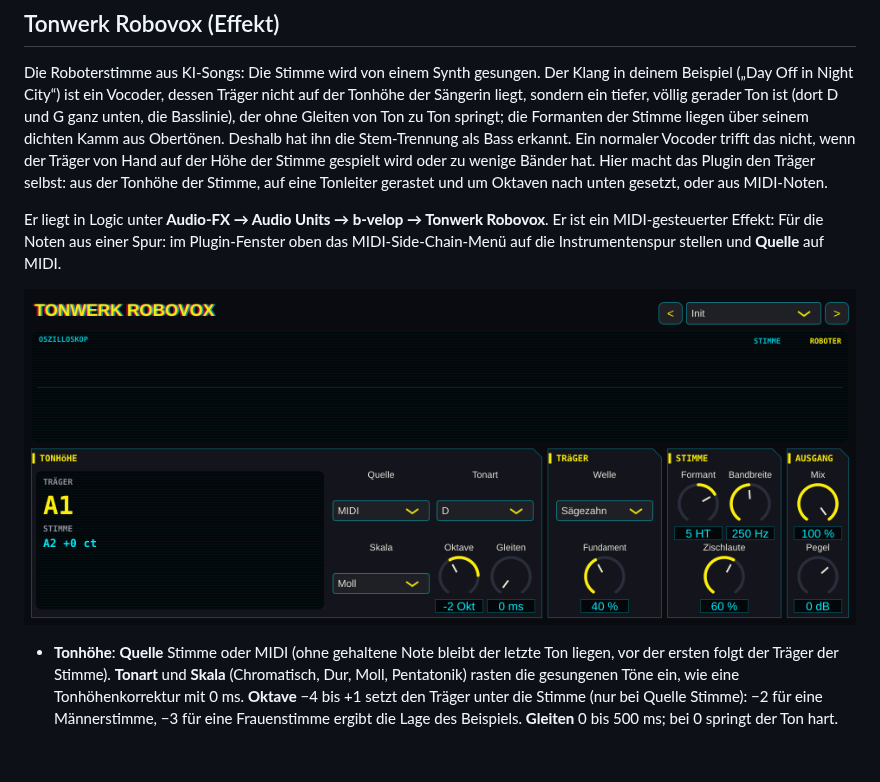
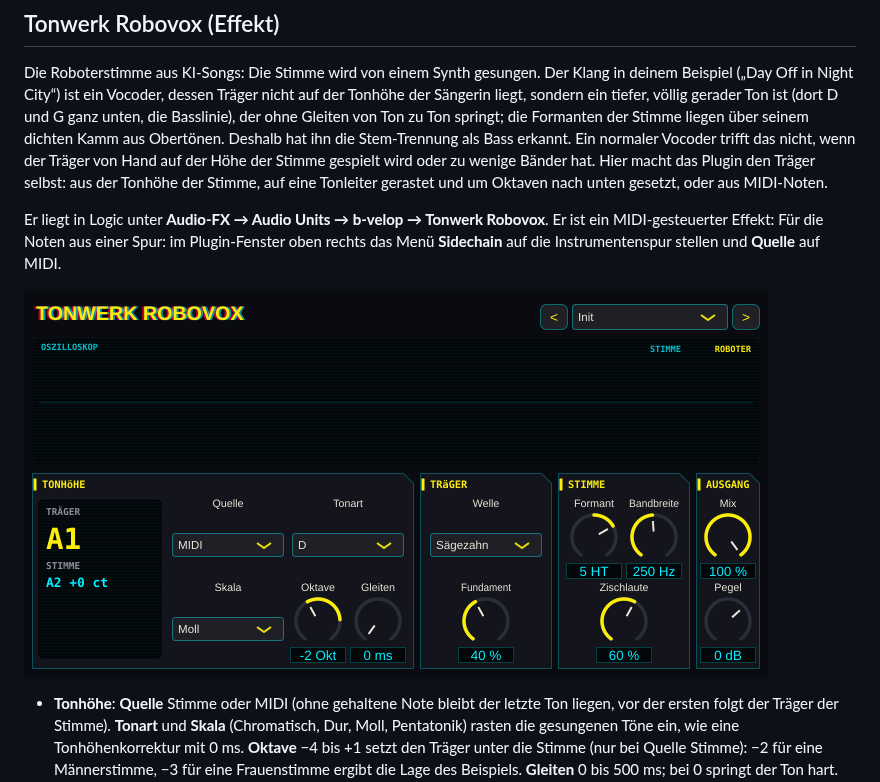
Before and after one commit to Marcel-B/Synth, a Markdown page: README.md, the part around the change. Rendered like a GitHub page; pictures changed too: docs/robovox.png; blank space fills up the shorter version.

```diff
--- a/README.md
+++ b/README.md
@@ -183,7 +183,7 @@ Eine Drum-Machine mit acht Instrumenten und eingebautem Step-Sequencer. Alle Kl
 
 Die Roboterstimme aus KI-Songs: Die Stimme wird von einem Synth gesungen. Der Klang in deinem Beispiel („Day Off in Night City“) ist ein Vocoder, dessen Träger nicht auf der Tonhöhe der Sängerin liegt, sondern ein tiefer, völlig gerader Ton ist (dort D und G ganz unten, die Basslinie), der ohne Gleiten von Ton zu Ton springt; die Formanten der Stimme liegen über seinem dichten Kamm aus Obertönen. Deshalb hat ihn die Stem-Trennung als Bass erkannt. Ein normaler Vocoder trifft das nicht, wenn der Träger von Hand auf der Höhe der Stimme gespielt wird oder zu wenige Bänder hat. Hier macht das Plugin den Träger selbst: aus der Tonhöhe der Stimme, auf eine Tonleiter gerastet und um Oktaven nach unten gesetzt, oder aus MIDI-Noten.
 
-Er liegt in Logic unter **Audio-FX → Audio Units → b-velop → Tonwerk Robovox**. Er ist ein MIDI-gesteuerter Effekt: Für die Noten aus einer Spur: im Plugin-Fenster oben das MIDI-Side-Chain-Menü auf die Instrumentenspur stellen und **Quelle** auf MIDI.
+Er liegt in Logic unter **Audio-FX → Audio Units → b-velop → Tonwerk Robovox**. Er ist ein MIDI-gesteuerter Effekt: Für die Noten aus einer Spur: im Plugin-Fenster oben rechts das Menü **Sidechain** auf die Instrumentenspur stellen und **Quelle** auf MIDI.
 
 ![Tonwerk Robovox](docs/robovox.png)
 
```
Also changed, not shown: CLAUDE.md (+1 -1 lines), 3 other files.
